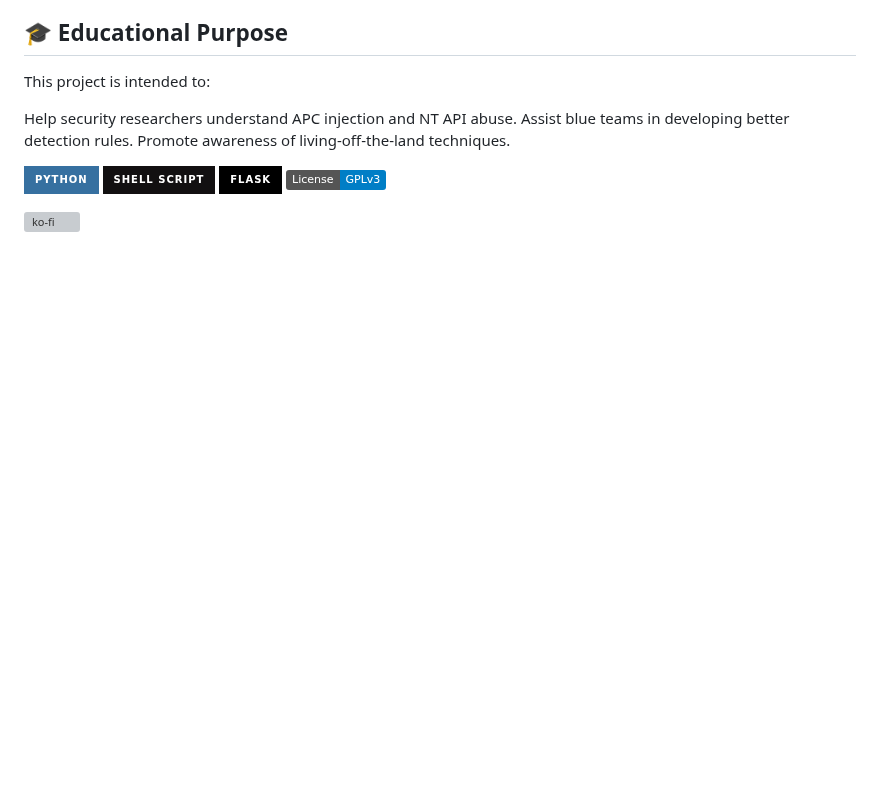
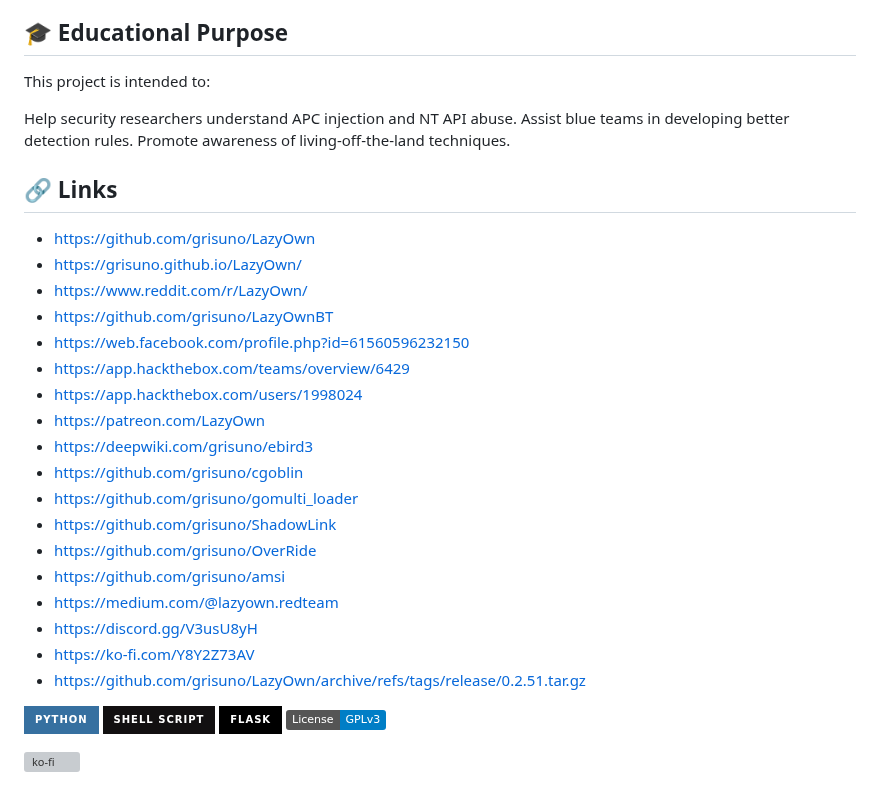
Before and after one commit to grisuno/ebird3, a Markdown page: README.md, the part around one of its changes. Rendered like a GitHub page; badges without logos; blank space fills up the shorter version; grey boxes are pictures that could not be loaded.

```diff
--- a/README.md
+++ b/README.md
@@ -183,6 +189,26 @@ Help security researchers understand APC injection and NT API abuse.
 Assist blue teams in developing better detection rules.
 Promote awareness of living-off-the-land techniques.
 
+## 🔗 Links
+
+- https://github.com/grisuno/LazyOwn
+- https://grisuno.github.io/LazyOwn/
+- https://www.reddit.com/r/LazyOwn/
+- https://github.com/grisuno/LazyOwnBT
+- https://web.facebook.com/profile.php?id=61560596232150
+- https://app.hackthebox.com/teams/overview/6429
+- https://app.hackthebox.com/users/1998024
+- https://patreon.com/LazyOwn
+- https://deepwiki.com/grisuno/ebird3
+- https://github.com/grisuno/cgoblin
+- https://github.com/grisuno/gomulti_loader
+- https://github.com/grisuno/ShadowLink
+- https://github.com/grisuno/OverRide
+- https://github.com/grisuno/amsi
+- https://medium.com/@lazyown.redteam
+- https://discord.gg/V3usU8yH
+- https://ko-fi.com/Y8Y2Z73AV
+- https://github.com/grisuno/LazyOwn/archive/refs/tags/release/0.2.51.tar.gz
 
 ![Python](https://img.shields.io/badge/python-3670A0?style=for-the-badge&logo=python&logoColor=ffdd54) ![Shell Script](https://img.shields.io/badge/shell_script-%23121011.svg?style=for-the-badge&logo=gnu-bash&logoColor=white) ![Flask](https://img.shields.io/badge/flask-%23000.svg?style=for-the-badge&logo=flask&logoColor=white) [![License: GPL v3](https://img.shields.io/badge/License-GPLv3-blue.svg)](https://www.gnu.org/licenses/gpl-3.0)
 
```
Also changed, not shown: other parts of README.md (+6 -0 lines).
